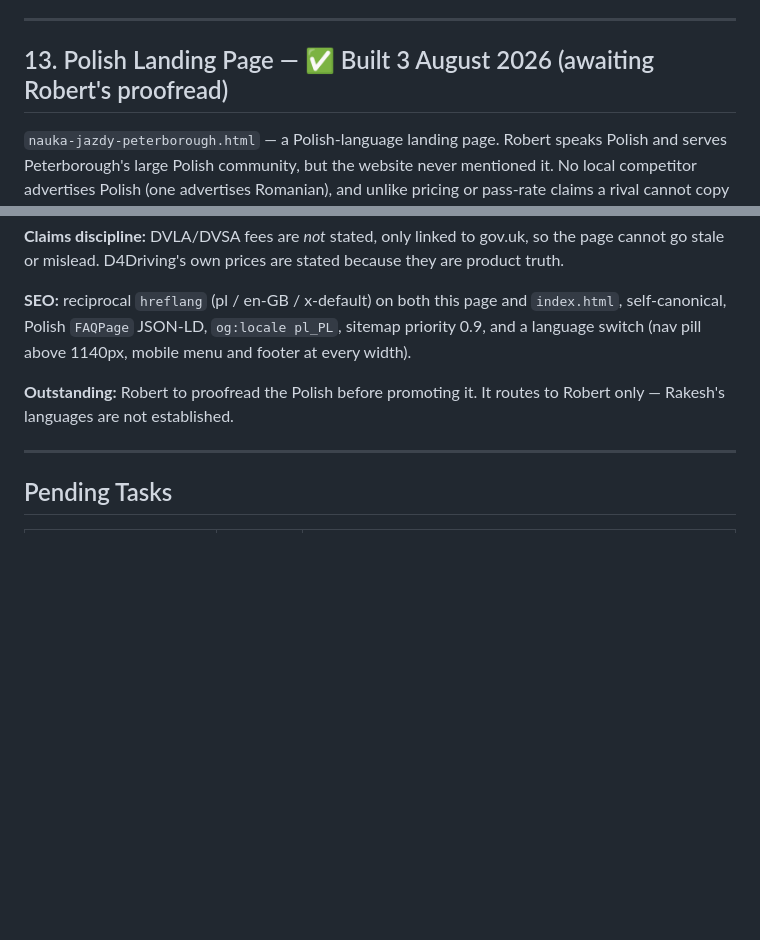
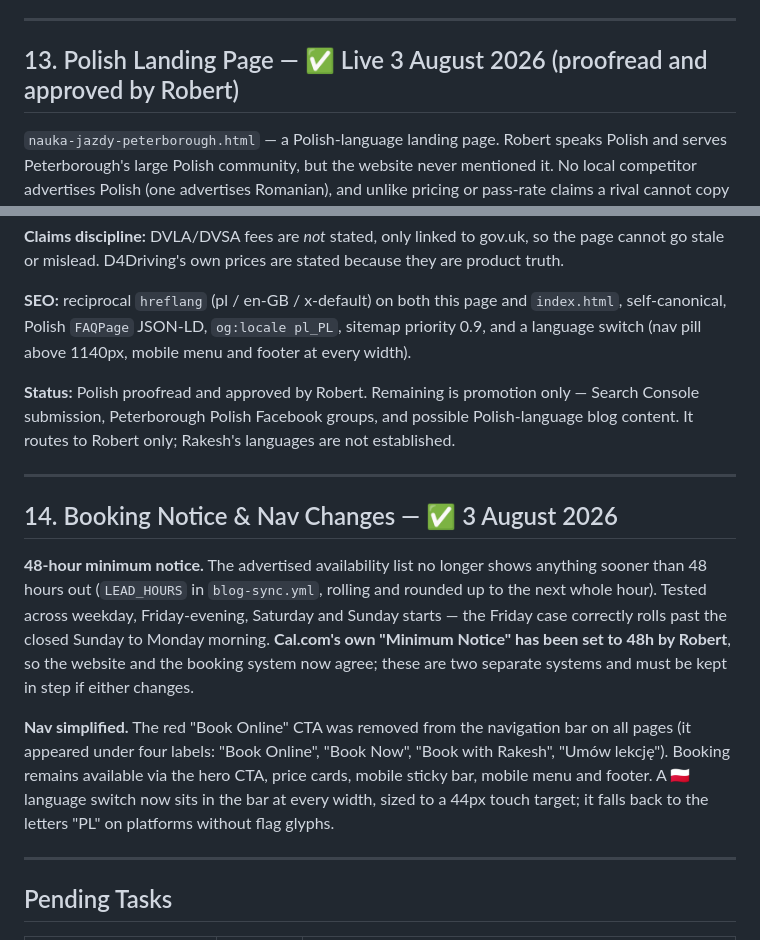
Before and after one commit to D4Driving/NEW-D4Driving, a Markdown page: D4Driving_Franchise_Integration_Plan.md, 2 parts joined by grey strips. GitHub-like rendering; blank space fills up the shorter version.

Commit message:
Plan doc: Polish page approved, 48h notice and nav changes recorded

```diff
--- a/D4Driving_Franchise_Integration_Plan.md
+++ b/D4Driving_Franchise_Integration_Plan.md
@@ -178,7 +178,7 @@ Full detail in `D4Driving_Pricing_Update_July2026.md`. Both pages live with new
 
 ---
 
-## 13. Polish Landing Page — ✅ Built 3 August 2026 (awaiting Robert's proofread)
+## 13. Polish Landing Page — ✅ Live 3 August 2026 (proofread and approved by Robert)
 
 `nauka-jazdy-peterborough.html` — a Polish-language landing page. Robert speaks Polish and serves Peterborough's large Polish community, but the website never mentioned it. No local competitor advertises Polish (one advertises Romanian), and unlike pricing or pass-rate claims a rival cannot copy this without employing a Polish speaker.
 
@@ -190,7 +190,15 @@ Full detail in `D4Driving_Pricing_Update_July2026.md`. Both pages live with new
 
 **SEO:** reciprocal `hreflang` (pl / en-GB / x-default) on both this page and `index.html`, self-canonical, Polish `FAQPage` JSON-LD, `og:locale pl_PL`, sitemap priority 0.9, and a language switch (nav pill above 1140px, mobile menu and footer at every width).
 
-**Outstanding:** Robert to proofread the Polish before promoting it. It routes to Robert only — Rakesh's languages are not established.
+**Status:** Polish proofread and approved by Robert. Remaining is promotion only — Search Console submission, Peterborough Polish Facebook groups, and possible Polish-language blog content. It routes to Robert only; Rakesh's languages are not established.
+
+---
+
+## 14. Booking Notice & Nav Changes — ✅ 3 August 2026
+
+**48-hour minimum notice.** The advertised availability list no longer shows anything sooner than 48 hours out (`LEAD_HOURS` in `blog-sync.yml`, rolling and rounded up to the next whole hour). Tested across weekday, Friday-evening, Saturday and Sunday starts — the Friday case correctly rolls past the closed Sunday to Monday morning. **Cal.com's own "Minimum Notice" has been set to 48h by Robert**, so the website and the booking system now agree; these are two separate systems and must be kept in step if either changes.
+
+**Nav simplified.** The red "Book Online" CTA was removed from the navigation bar on all pages (it appeared under four labels: "Book Online", "Book Now", "Book with Rakesh", "Umów lekcję"). Booking remains available via the hero CTA, price cards, mobile sticky bar, mobile menu and footer. A 🇵🇱 language switch now sits in the bar at every width, sized to a 44px touch target; it falls back to the letters "PL" on platforms without flag glyphs.
 
 ---
 
```
Also changed, not shown: other parts of D4Driving_Franchise_Integration_Plan.md (+1 -1 lines).
